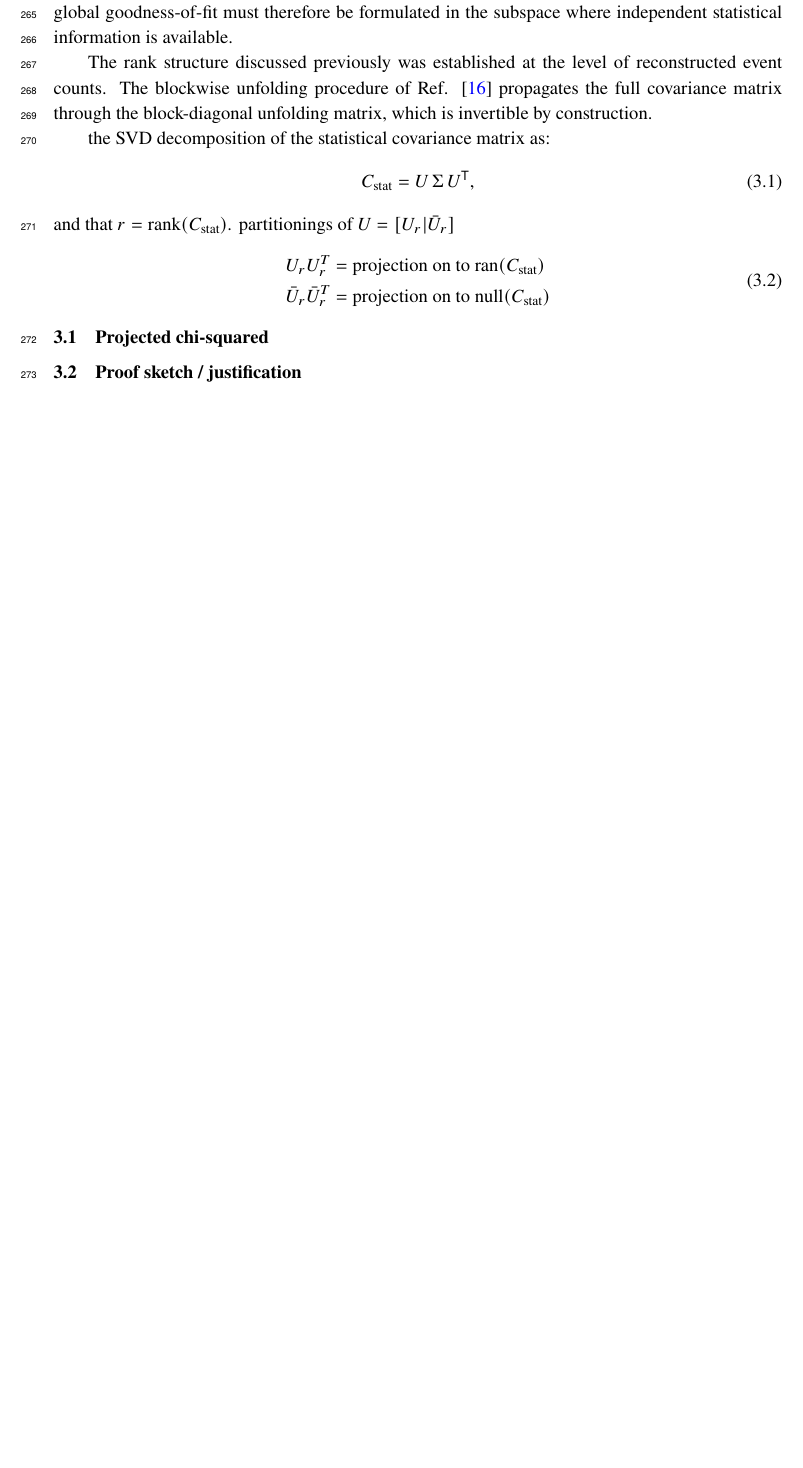
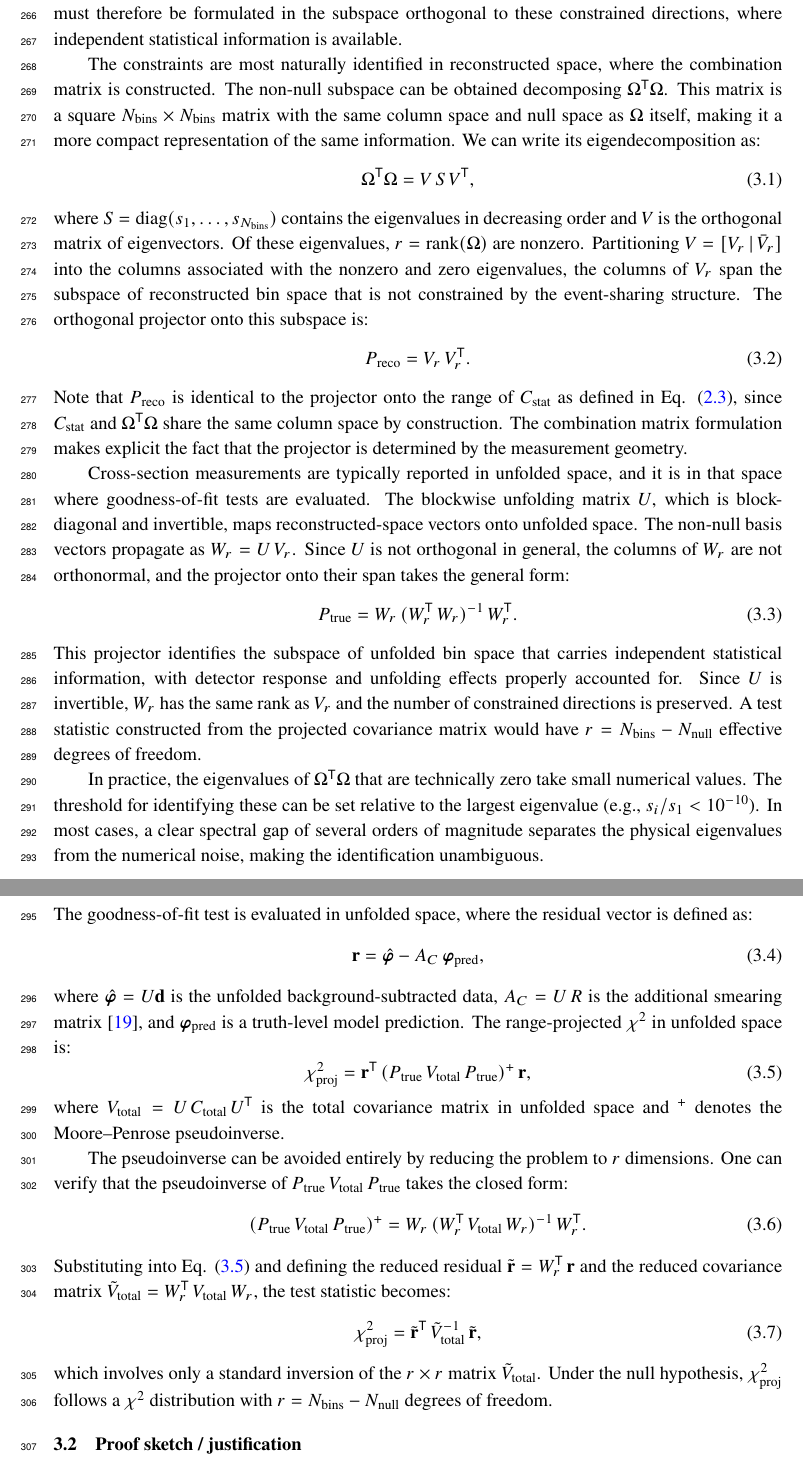
Before and after one commit to fmartinezlopez/GlobalChi2, a LaTeX document (paper/main.tex): part of page 9 of 11 before the commit and two parts of pages 9 and 10 of 12 after it, the two joined at a grey line, cut so that both start at the same text, the shorter picture padded with empty space. Compiled offline with pdfLaTeX; a missing bibliography style is replaced by a similar one.

Commit message:
Start re-working method section

```diff
--- a/paper/main.tex
+++ b/paper/main.tex
@@ -190,23 +190,48 @@ In practice, whether the eigenvalues of $C_{\text{total}}$ along the formerly nu
 
 \section{Range-projected \boldmath{$\chi^{2}$} test statistic}
 
-The analysis of Sec. \ref{sec:constraints} established that the statistical covariance matrix $C_{\text{stat}}$ is in general rank-deficient, with $N_{\text{null}}$ directions along which the measurement carries no statistical sensitivity. A global goodness-of-fit must therefore be formulated in the subspace where independent statistical information is available.
+The discussion presented in Sec. \ref{sec:constraints} established that the event-sharing structure of the multi-distribution measurement imposes $N_{\text{null}}$ linear constraints, encoded in the null space of the combination matrix $\Omega$, which emerges as a rank deficiency in $C_{\text{stat}}$. A global goodness-of-fit test statistic must therefore be formulated in the subspace orthogonal to these constrained directions, where independent statistical information is available.
 
-The rank structure discussed previously was established at the level of reconstructed event counts. The blockwise unfolding procedure of Ref. \cite{Gardiner:2024gdy} propagates the full covariance matrix through the block-diagonal unfolding matrix, which is invertible by construction.
+The constraints are most naturally identified in reconstructed space, where the combination matrix is constructed. The non-null subspace can be obtained decomposing $\Omega^{\mathsf{T}} \Omega$. This matrix is a square $N_{\text{bins}} \times N_{\text{bins}}$ matrix with the same column space and null space as $\Omega$ itself, making it a more compact representation of the same information. We can write its eigendecomposition as:
+\begin{equation}\label{eq:oto_svd}
+    \Omega^{\mathsf{T}} \Omega = V \, S \, V^{\mathsf{T}},
+\end{equation}
+where $S = \mathrm{diag}(s_{1}, \ldots, s_{N_{\text{bins}}})$ contains the eigenvalues in decreasing order and $V$ is the orthogonal matrix of eigenvectors. Of these eigenvalues, $r = \mathrm{rank}(\Omega)$ are nonzero. Partitioning $V = [V_{r} \, | \, \bar{V}_{r}]$ into the columns associated with the nonzero and zero eigenvalues, the columns of $V_{r}$ span the subspace of reconstructed bin space that is not constrained by the event-sharing structure. The orthogonal projector onto this subspace is:
+\begin{equation}\label{eq:proj_reco}
+    P_{\text{reco}} = V_{r} \, V_{r}^{\mathsf{T}}.
+\end{equation}
+Note that $P_{\text{reco}}$ is identical to the projector onto the range of $C_{\text{stat}}$ as defined in Eq. \eqref{eq:cstat_outer}, since $C_{\text{stat}}$ and $\Omega^{\mathsf{T}} \Omega$ share the same column space by construction. The combination matrix formulation makes explicit the fact that the projector is determined by the measurement geometry.
 
-the SVD decomposition of the statistical covariance matrix as:
+Cross-section measurements are typically reported in unfolded space, and it is in that space where goodness-of-fit tests are evaluated. The blockwise unfolding matrix $U$, which is block-diagonal and invertible, maps reconstructed-space vectors onto unfolded space. The non-null basis vectors propagate as $W_{r} = U \, V_{r}$. Since $U$ is not orthogonal in general, the columns of $W_{r}$ are not orthonormal, and the projector onto their span takes the general form:
+\begin{equation}\label{eq:proj_true}
+    P_{\text{true}} = W_{r} \, (W_{r}^{\mathsf{T}} \, W_{r})^{-1} \, W_{r}^{\mathsf{T}}.
+\end{equation}
+This projector identifies the subspace of unfolded bin space that carries independent statistical information, with detector response and unfolding effects properly accounted for. Since $U$ is invertible, $W_{r}$ has the same rank as $V_{r}$ and the number of constrained directions is preserved. A test statistic constructed from the projected covariance matrix would have $r = N_{\text{bins}} - N_{\text{null}}$ effective degrees of freedom.
+
+In practice, the eigenvalues of $\Omega^{\mathsf{T}} \Omega$ that are technically zero take small numerical values. The threshold for identifying these can be set relative to the largest eigenvalue (e.g., $s_{i} / s_{1} < 10^{-10}$). In most cases, a clear spectral gap of several orders of magnitude separates the physical eigenvalues from the numerical noise, making the identification unambiguous.
+
+\subsection{Test statistic definition}
+
+The goodness-of-fit test is evaluated in unfolded space, where the residual vector is defined as:
 \begin{equation}
-    C_{\text{stat}} = U \, \Sigma \, U^{\mathsf{T}},
+    \mathbf{r} = \hat{\bm{\varphi}} - A_{C} \, \bm{\varphi}_{\text{pred}},
 \end{equation}
-and that $r = \mathrm{rank}(C_{\text{stat}})$. partitionings of $U = [U_{r} | \bar{U}_{r}]$
-\begin{equation}
-    \begin{split}
-        U_{r} U_{r}^{T} &= \text{projection on to } \mathrm{ran}(C_{\text{stat}})\\
-        \bar{U}_{r} \bar{U}_{r}^{T} &= \text{projection on to } \mathrm{null}(C_{\text{stat}})
-    \end{split}
+where $\hat{\bm{\varphi}} = U \mathbf{d}$ is the unfolded background-subtracted data, $A_{C} = U \, R$ is the additional smearing matrix \cite{Tang:2017rob}, and $\bm{\varphi}_{\text{pred}}$ is a truth-level model prediction. The range-projected $\chi{^2}$ in unfolded space is:
+\begin{equation}\label{eq:chi2_proj_unfd}
+    \chi^2_{\text{proj}} = \mathbf{r}^{\mathsf{T}} \, ( P_{\text{true}} \, V_{\text{total}} \, P_{\text{true}} )^{+} \, \mathbf{r},
 \end{equation}
+where $V_{\text{total}} = U \, C_{\text{total}} \, U^{\mathsf{T}}$ is the total covariance matrix in unfolded space and $^+$ denotes the Moore--Penrose pseudoinverse.
 
-\subsection{Projected chi-squared}
+The pseudoinverse can be avoided entirely by reducing the problem to $r$ dimensions. One can verify that the pseudoinverse of $P_{\text{true}} \, V_{\text{total}} \, P_{\text{true}}$ takes the
+closed form:
+\begin{equation}\label{eq:pinv_true}
+    ( P_{\text{true}} \, V_{\text{total}} \, P_{\text{true}} )^{+} = W_r \, ( W_r^{\mathsf{T}} \, V_{\text{total}} \, W_r )^{-1} \, W_r^{\mathsf{T}}.
+\end{equation}
+Substituting into Eq. \eqref{eq:chi2_proj_unfd} and defining the reduced residual $\tilde{\mathbf{r}} = W_r^{\mathsf{T}} \, \mathbf{r}$ and the reduced covariance matrix $\tilde{V}_{\text{total}} = W_r^{\mathsf{T}} \, V_{\text{total}} \, W_r$, the test statistic becomes:
+\begin{equation}\label{eq:chi2_reduced}
+    \chi^2_{\text{proj}} = \tilde{\mathbf{r}}^{\mathsf{T}} \, \tilde{V}_{\text{total}}^{-1} \, \tilde{\mathbf{r}},
+\end{equation}
+which involves only a standard inversion of the $r \times r$ matrix $\tilde{V}_{\text{total}}$. Under the null hypothesis, $\chi^2_{\text{proj}}$ follows a $\chi^2$ distribution with $r = N_{\text{bins}} - N_{\text{null}}$ degrees of freedom.
 
 \subsection{Proof sketch / justification}
 
```
Also changed, not shown: paper/main.pdf, paper/main.tex (2 more changed lines).
